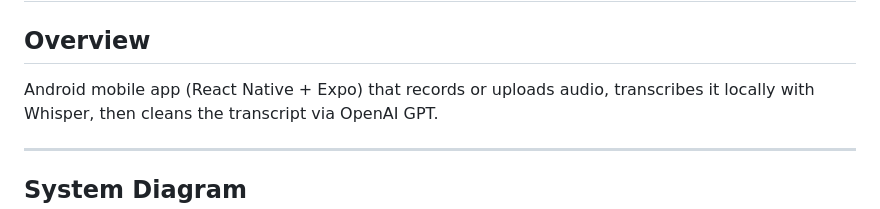
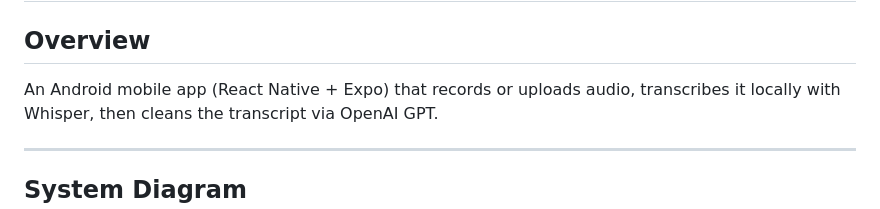
Before and after one commit to yqing999-CmYk/Record-Speech-To-Transcript, a Markdown page: architecture.md, the part around one of its changes. GitHub-like rendering.

Commit message:
Fix typo in architecture overview
Corrected text in architecture overview section.

```diff
--- a/architecture.md
+++ b/architecture.md
@@ -1,7 +1,7 @@
 # RecordSpeechToTranscript — Architecture
 
 ## Overview
-Android mobile app (React Native + Expo) that records or uploads audio,
+An Android mobile app (React Native + Expo) that records or uploads audio,
 transcribes it locally with Whisper, then cleans the transcript via OpenAI GPT.
 
 ---
```
Also changed, not shown: other parts of architecture.md (+0 -2 lines).
